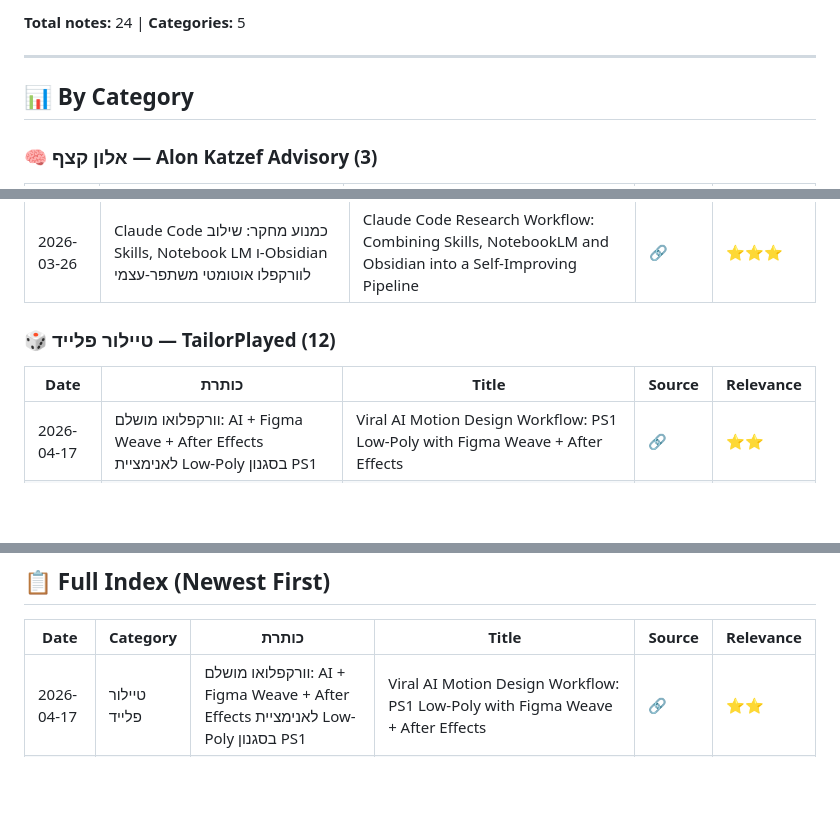
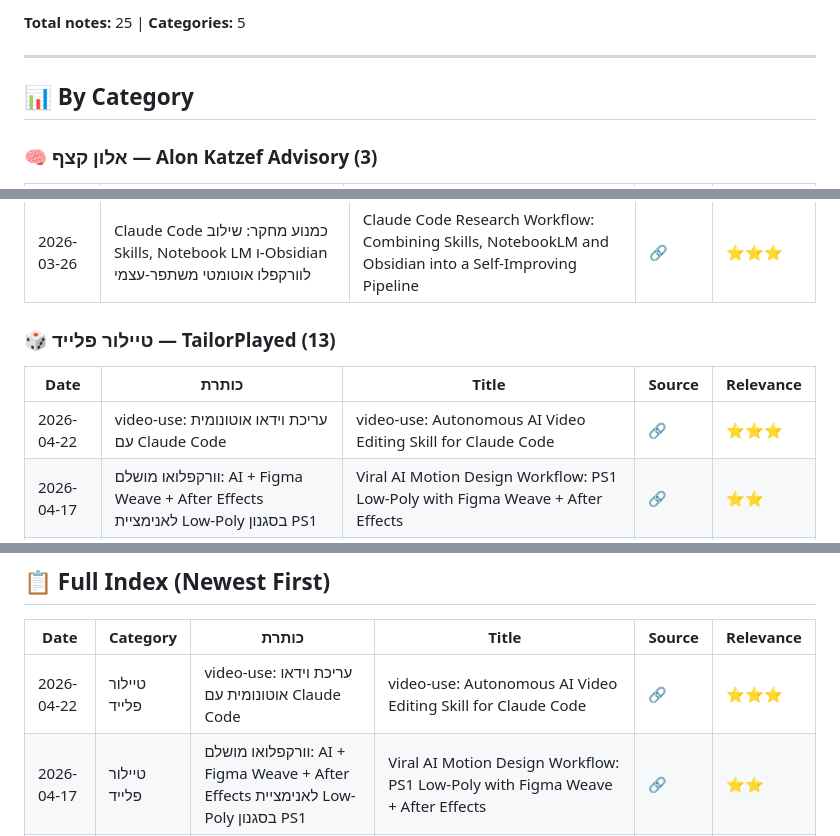
Before and after one commit to dartaryan/tiktok-knowledge, a Markdown page: README.md, 3 parts joined by grey strips. Drawn GitHub-style; blank space fills up the shorter version.

Commit message:
✏️ Update: Update index

```diff
--- a/README.md
+++ b/README.md
@@ -5,5 +5,5 @@
 
-**Total notes:** 24 | **Categories:** 5
+**Total notes:** 25 | **Categories:** 5
 
 ---
 
@@ -23,10 +23,11 @@
 |------|-------|-------|--------|-----------|
 | 2026-03-26 | Claude Code כמנוע מחקר: שילוב Skills, Notebook LM ו-Obsidian לוורקפלו אוטומטי משתפר-עצמי | Claude Code Research Workflow: Combining Skills, NotebookLM and Obsidian into a Self-Improving Pipeline | [🔗](https://vt.tiktok.com/ZSumoAT6M/) | ⭐⭐⭐ |
 
-### 🎲 טיילור פלייד — TailorPlayed (12)
+### 🎲 טיילור פלייד — TailorPlayed (13)
 
 | Date | כותרת | Title | Source | Relevance |
 |------|-------|-------|--------|-----------|
+| 2026-04-22 | video-use: עריכת וידאו אוטונומית עם Claude Code | video-use: Autonomous AI Video Editing Skill for Claude Code | [🔗](https://vt.tiktok.com/ZS98ybdPh) | ⭐⭐⭐ |
 | 2026-04-17 | וורקפלואו מושלם: AI + Figma Weave + After Effects לאנימציית Low-Poly בסגנון PS1 | Viral AI Motion Design Workflow: PS1 Low-Poly with Figma Weave + After Effects | [🔗](https://vt.tiktok.com/ZSHcjkqem) | ⭐⭐ |
 | 2026-04-08 | HTML בתוך Canvas: API ניסיוני לרינדור אלמנטי HTML בתוך אלמנט Canvas | HTML-in-Canvas API: Rendering Live HTML Elements Inside a Canvas | [🔗](https://vt.tiktok.com/ZSHmsyXb8) | ⭐⭐ |
 | 2026-04-07 | שלוש Claude Code Skills לשיפור עיצוב UI: אנימציות, עיצוב ופולישינג | 3 Claude Code Design Skills for Better UI: Emil Kowalski Animations, Impeccable Design, Taste-Skill | [🔗](https://vt.tiktok.com/ZSHP3xvBW) | ⭐⭐⭐⭐ |
@@ -65,6 +66,7 @@
 
 | Date | Category | כותרת | Title | Source | Relevance |
 |------|----------|-------|-------|--------|-----------|
+| 2026-04-22 | טיילור פלייד | video-use: עריכת וידאו אוטונומית עם Claude Code | video-use: Autonomous AI Video Editing Skill for Claude Code | [🔗](https://vt.tiktok.com/ZS98ybdPh) | ⭐⭐⭐ |
 | 2026-04-17 | טיילור פלייד | וורקפלואו מושלם: AI + Figma Weave + After Effects לאנימציית Low-Poly בסגנון PS1 | Viral AI Motion Design Workflow: PS1 Low-Poly with Figma Weave + After Effects | [🔗](https://vt.tiktok.com/ZSHcjkqem) | ⭐⭐ |
 | 2026-04-15 | אלון קצף | בניית מטריצת החלטות משוקללת בעזרת Claude Opus 4.6 | Building an AI-Powered Weighted Decision Matrix with Claude Opus 4.6 | [🔗](https://vt.tiktok.com/ZSHnNCMNu) | ⭐⭐⭐⭐ |
 | 2026-04-11 | אופטיפלן | MemPalace — מערכת זיכרון פתוחה ל-AI המבוססת על "ארמון הזיכרון" היווני | MemPalace — Open-Source AI Memory System Inspired by the Ancient Method of Loci | [🔗](https://vt.tiktok.com/ZSHCSTCLG) | ⭐⭐⭐ |
```
Also changed, not shown: other parts of README.md (+1 -1 lines).
